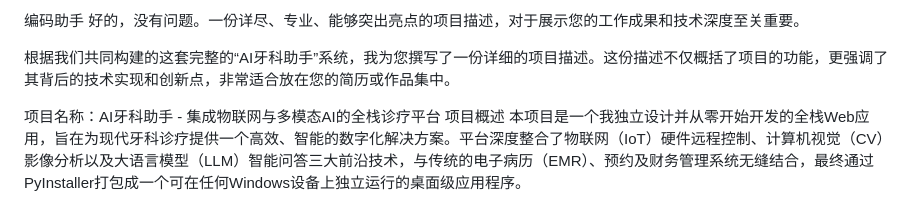
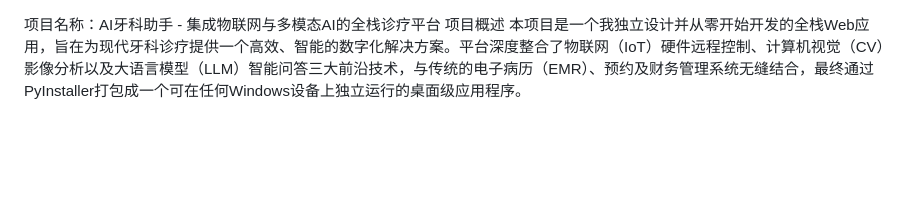
Before and after one commit to Kramananana/flask_dental_ai-2.0, a Markdown page: README.md, the part around the change. Drawn GitHub-style; blank space fills up the shorter version.

```diff
--- a/README.md
+++ b/README.md
@@ -1,8 +1,3 @@
-编码助手
-好的，没有问题。一份详尽、专业、能够突出亮点的项目描述，对于展示您的工作成果和技术深度至关重要。
-
-根据我们共同构建的这套完整的“AI牙科助手”系统，我为您撰写了一份详细的项目描述。这份描述不仅概括了项目的功能，更强调了其背后的技术实现和创新点，非常适合放在您的简历或作品集中。
-
 项目名称：AI牙科助手 - 集成物联网与多模态AI的全栈诊疗平台
 项目概述
 本项目是一个我独立设计并从零开始开发的全栈Web应用，旨在为现代牙科诊疗提供一个高效、智能的数字化解决方案。平台深度整合了物联网（IoT）硬件远程控制、计算机视觉（CV）影像分析以及大语言模型（LLM）智能问答三大前沿技术，与传统的电子病历（EMR）、预约及财务管理系统无缝结合，最终通过PyInstaller打包成一个可在任何Windows设备上独立运行的桌面级应用程序。
```
